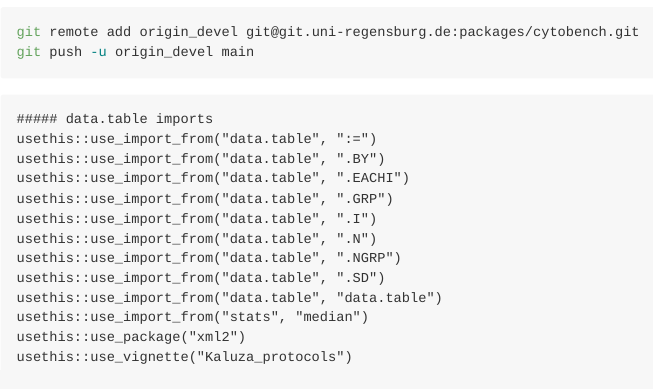
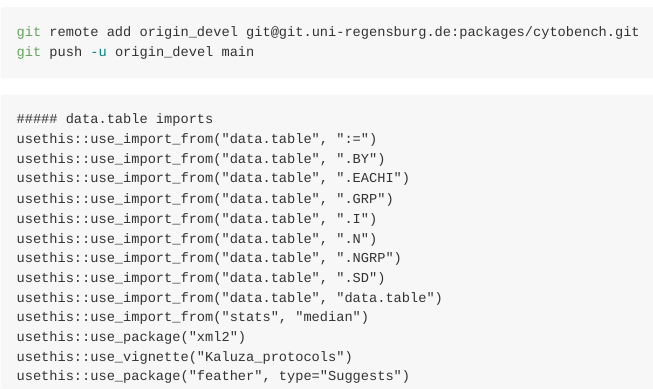
Before and after one commit to ggrlab/cytobench, an R Markdown document (README.Rmd): the page in a window 1100 px wide, from 2210 px down. Rendered offline with R 4.5, knitr and Pandoc, with nearby package versions; badge pictures from the web are left out.

Commit message:
include feather as suggest

````diff
--- a/README.Rmd
+++ b/README.Rmd
@@ -108,4 +108,6 @@ usethis::use_import_from("data.table", "data.table")
 usethis::use_import_from("stats", "median")
 usethis::use_package("xml2")
 usethis::use_vignette("Kaluza_protocols")
+usethis::use_package("feather", type="Suggests")
+
 ```
````
Also changed, not shown: 1 other file.
